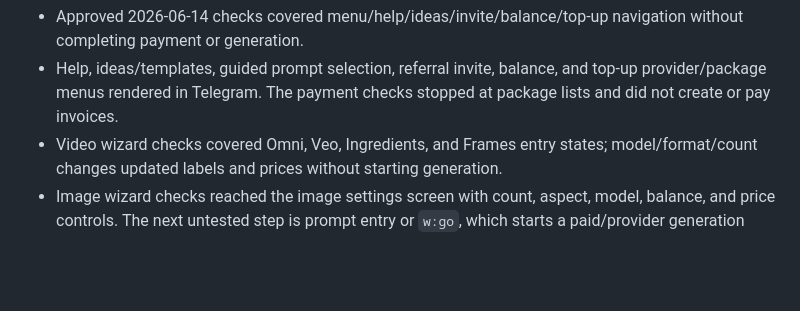
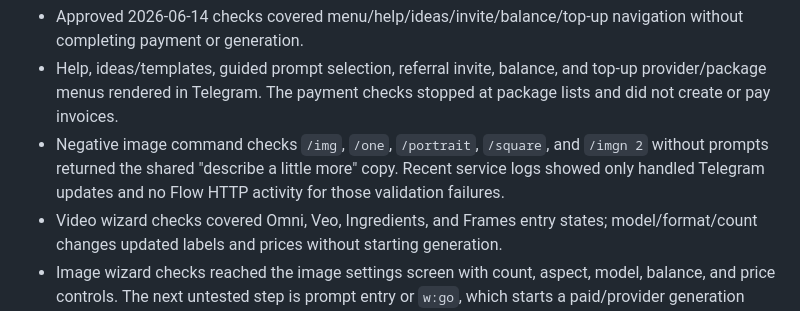
Before and after one commit to molodayamama/flow-bot-public, a Markdown page: VALIDATION.md, the part around the change. Drawn GitHub-style; blank space fills up the shorter version.

Commit message:
Record negative image command validation
Document live no-prompt checks for /img, /one, /portrait, /square, and /imgn 2, including the journal evidence that they stop before Flow/provider work.

Co-Authored-By: Codex <codex@openai.com>

```diff
--- a/VALIDATION.md
+++ b/VALIDATION.md
@@ -448,6 +448,10 @@ Live no-payment UI checks:
 - Help, ideas/templates, guided prompt selection, referral invite, balance, and
   top-up provider/package menus rendered in Telegram. The payment checks stopped
   at package lists and did not create or pay invoices.
+- Negative image command checks `/img`, `/one`, `/portrait`, `/square`, and
+  `/imgn 2` without prompts returned the shared "describe a little more" copy.
+  Recent service logs showed only handled Telegram updates and no Flow HTTP
+  activity for those validation failures.
 - Video wizard checks covered Omni, Veo, Ingredients, and Frames entry states;
   model/format/count changes updated labels and prices without starting
   generation.
```
